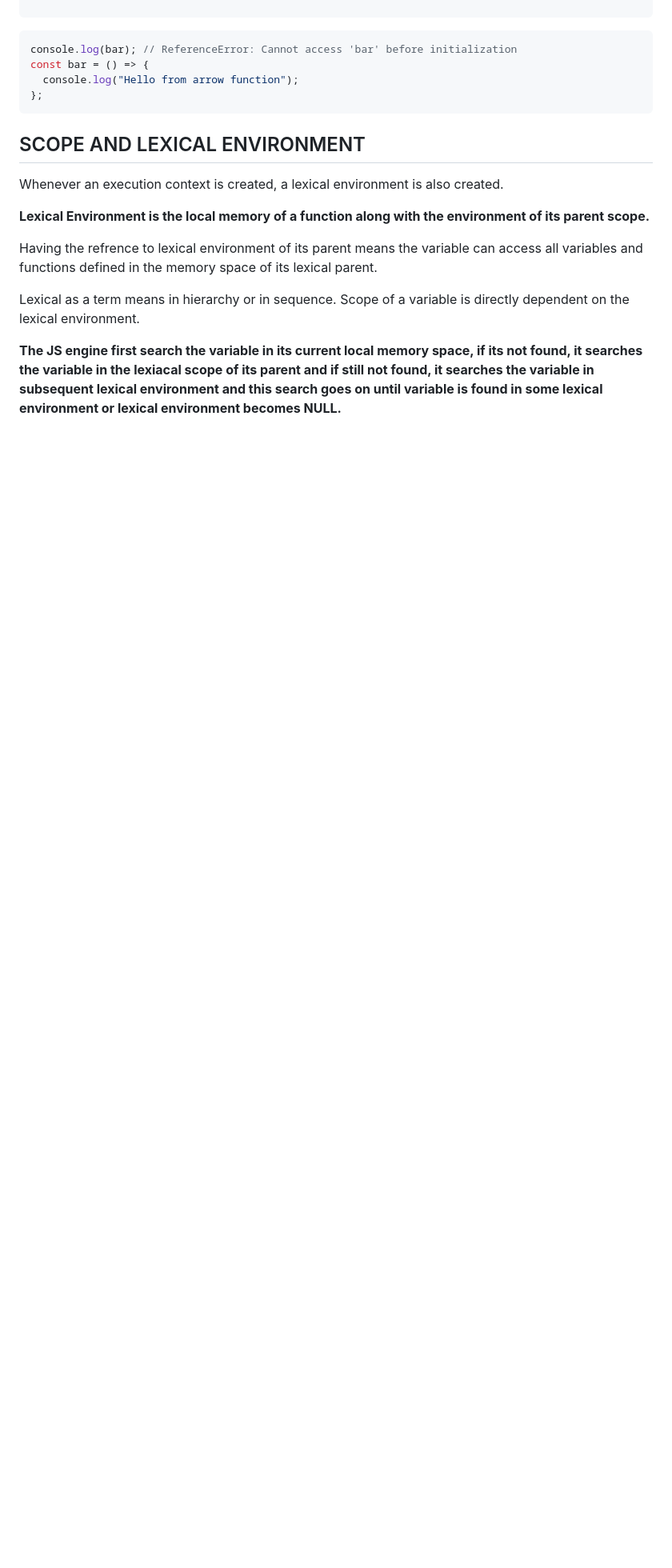
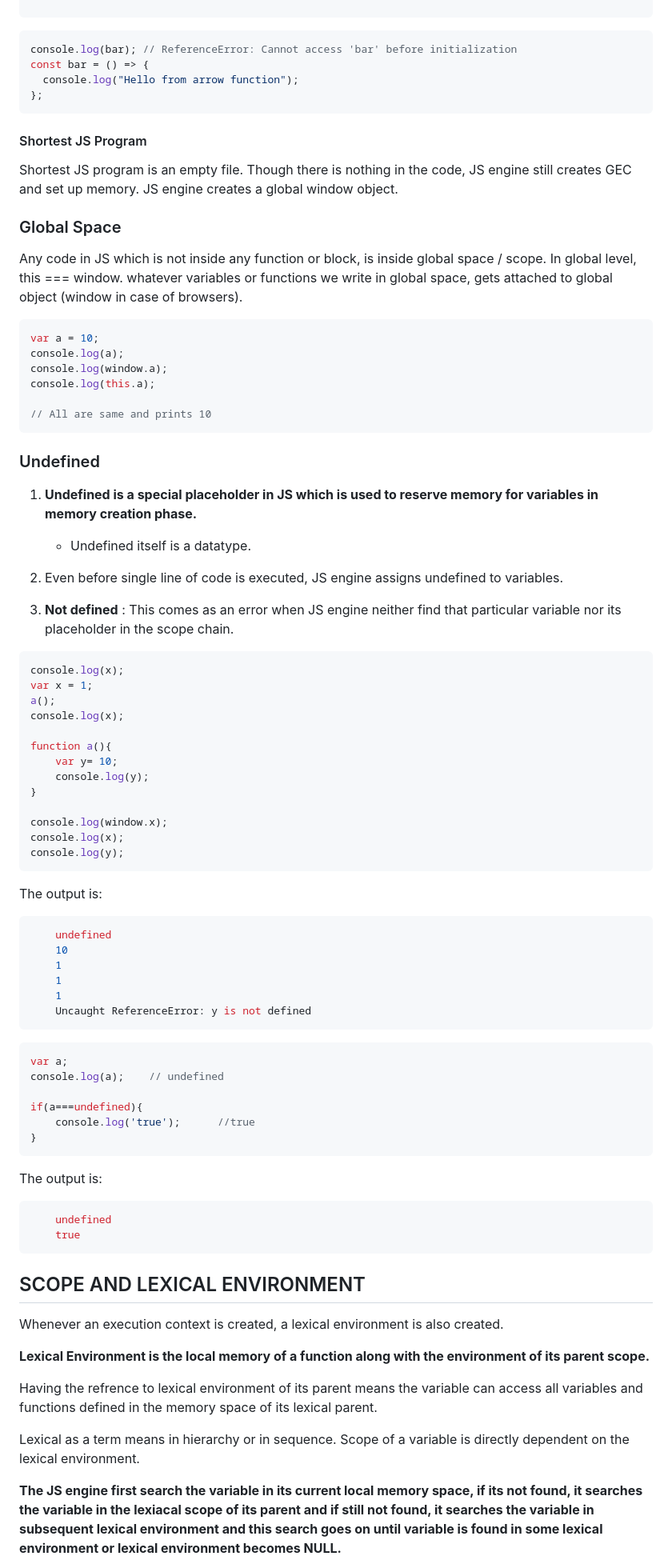
Before and after one commit to akash-midha/JavaScript-Interview, a Markdown page: README.md, the part around the change printed below. Shown: that part at 80% size. Drawn GitHub-style; blank space fills up the shorter version.

Commit message:
Hoisting and Scope

````diff
--- a/README.md
+++ b/README.md
@@ -461,6 +470,79 @@ const bar = () => {
   console.log("Hello from arrow function");
 };
 ```
+
+#### Shortest JS Program
+
+Shortest JS program is an empty file. Though there is nothing in the code, JS engine still creates GEC and set up memory. JS engine creates a global window object.
+
+### Global Space
+
+Any code in JS which is not inside any function or block, is inside global space / scope.
+In global level, this === window.
+whatever variables or functions we write in global space, gets attached to global object (window in case of browsers).
+
+```javascript
+var a = 10;
+console.log(a);
+console.log(window.a);
+console.log(this.a);
+
+// All are same and prints 10
+```
+
+### Undefined
+
+1. **Undefined is a special placeholder in JS which is used to reserve memory for variables in memory creation phase.**
+    - Undefined itself is a datatype.
+
+2. Even before single line of code is executed, JS engine assigns undefined to variables.
+
+3. **Not defined** : This comes as an error when JS engine neither find that particular variable nor its placeholder in the scope chain.
+
+```javascript
+console.log(x);
+var x = 1;
+a();
+console.log(x);
+
+function a(){
+    var y= 10;
+    console.log(y);
+}
+
+console.log(window.x);
+console.log(x);
+console.log(y);
+```
+
+The output is:
+
+```bash
+    undefined
+    10
+    1
+    1
+    1
+    Uncaught ReferenceError: y is not defined
+```
+
+
+```javascript
+var a;
+console.log(a);    // undefined
+
+if(a===undefined){
+    console.log('true');      //true
+}
+```
+
+The output is:
+
+```bash
+    undefined
+    true
+```
+
 
 
 
````
Also changed, not shown: other parts of README.md (+12 -1 lines).
